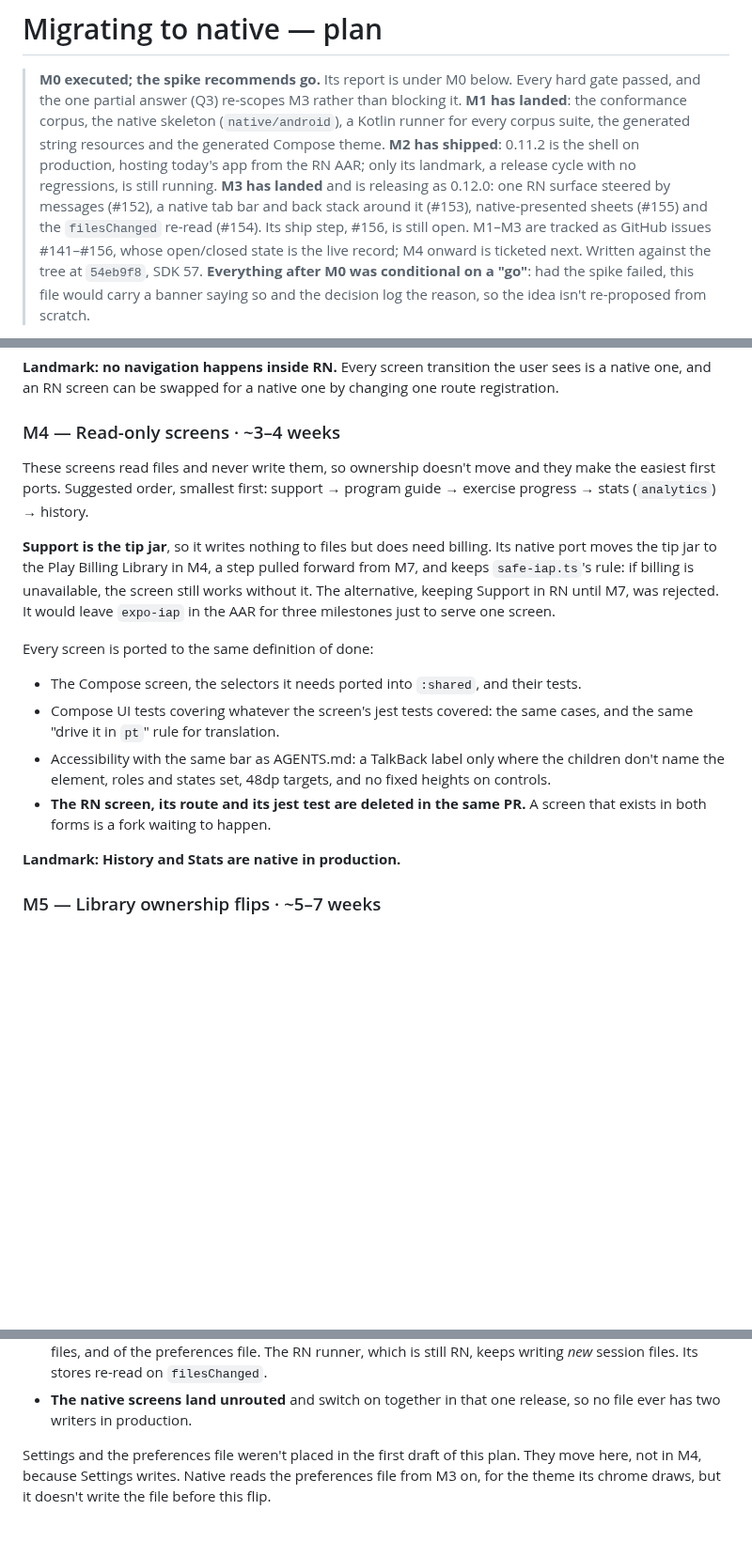
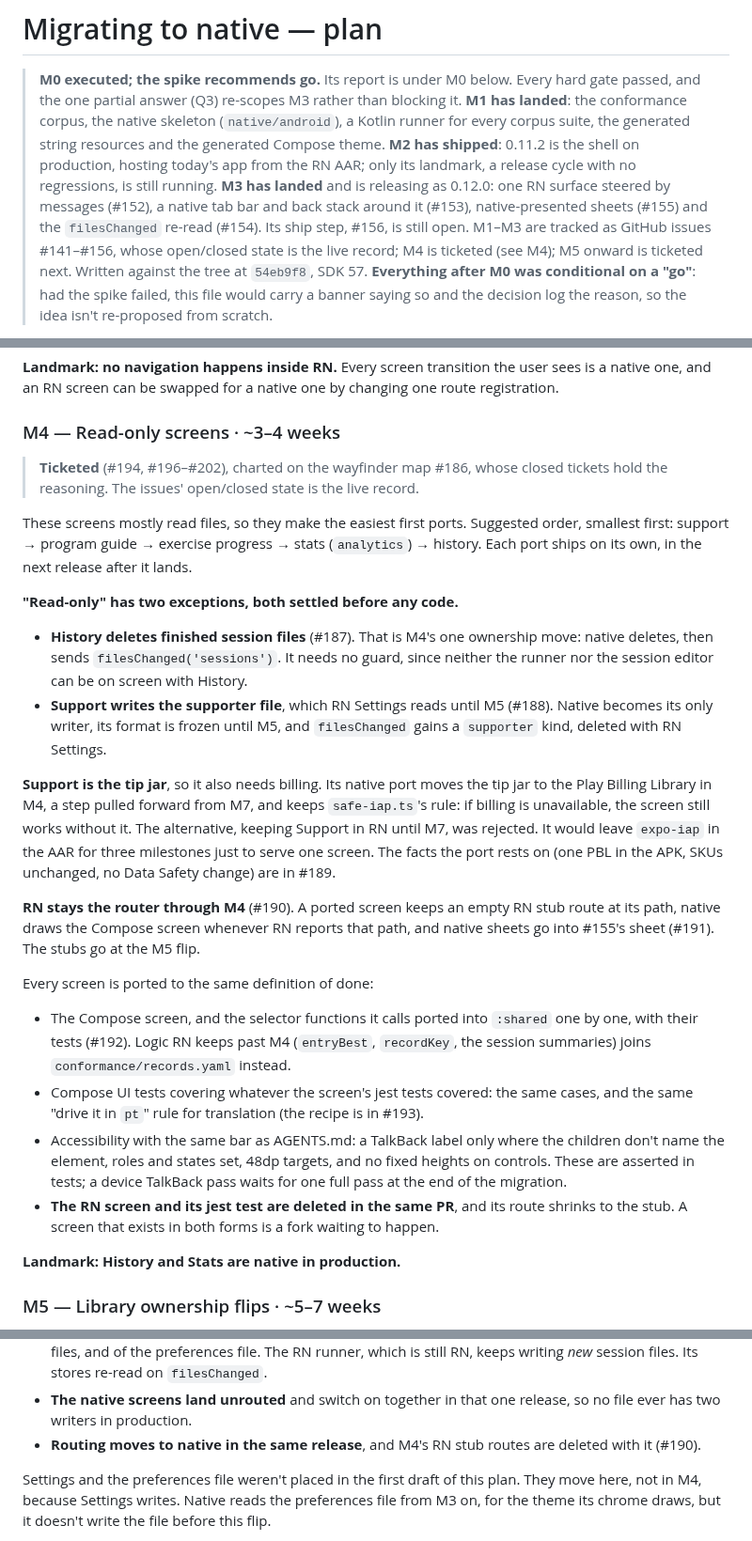
Before and after one commit to celsaad/kettle, a Markdown page: docs/native-migration-plan.md, 3 parts joined by grey strips. Shown at 94% size. Drawn GitHub-style; blank space fills up the shorter version.

Commit message:
Mark M4 ticketed and correct its read-only premise (#186)
M4 said its screens never write files. Two do: History deletes finished
session files, and Support writes the supporter file RN Settings reads.
The wayfinder map (#186) settled both before any code, along with the
routing (RN stays the router behind stub routes), the sheet (#155's,
with Compose content), the selector port and the test harness. The M4
section now names those calls and links the issues that hold them; the
definition of done keeps a stub route instead of deleting it, and M5
gains the release that deletes the stubs.

Co-Authored-By: Claude Opus 5.5 <noreply@anthropic.com>

```diff
--- a/docs/native-migration-plan.md
+++ b/docs/native-migration-plan.md
@@ -8,7 +8,7 @@
 > no regressions, is still running. **M3 has landed** and is releasing as 0.12.0: one RN surface
 > steered by messages (#152), a native tab bar and back stack around it (#153), native-presented
 > sheets (#155) and the `filesChanged` re-read (#154). Its ship step, #156, is still open. M1–M3 are tracked as
-> GitHub issues #141–#156, whose open/closed state is the live record; M4 onward is ticketed next. Written against the tree at `54eb9f8`, SDK 57.
+> GitHub issues #141–#156, whose open/closed state is the live record; M4 is ticketed (see M4); M5 onward is ticketed next. Written against the tree at `54eb9f8`, SDK 57.
 > **Everything after M0 was conditional on a "go"**: had the spike failed, this file would carry a
 > banner saying so and the decision log the reason, so the idea isn't re-proposed from scratch.
 
@@ -310,25 +310,44 @@ one, and an RN screen can be swapped for a native one by changing one route regi
 
 ### M4 — Read-only screens · ~3–4 weeks
 
-These screens read files and never write them, so ownership doesn't move and they make the easiest
-first ports. Suggested order, smallest first: support → program guide → exercise progress → stats
-(`analytics`) → history.
+> **Ticketed** (#194, #196–#202), charted on the wayfinder map #186, whose closed tickets hold the
+> reasoning. The issues' open/closed state is the live record.
 
-**Support is the tip jar**, so it writes nothing to files but does need billing. Its native port moves
-the tip jar to the Play Billing Library in M4, a step pulled forward from M7, and keeps
-`safe-iap.ts`'s rule: if billing is unavailable, the screen still works without it. The alternative,
-keeping Support in RN until M7, was rejected. It would leave `expo-iap` in the AAR for three
-milestones just to serve one screen.
+These screens mostly read files, so they make the easiest first ports. Suggested order, smallest
+first: support → program guide → exercise progress → stats (`analytics`) → history. Each port ships on
+its own, in the next release after it lands.
+
+**"Read-only" has two exceptions, both settled before any code.**
+
+- **History deletes finished session files** (#187). That is M4's one ownership move: native deletes,
+  then sends `filesChanged('sessions')`. It needs no guard, since neither the runner nor the session
+  editor can be on screen with History.
+- **Support writes the supporter file**, which RN Settings reads until M5 (#188). Native becomes its
+  only writer, its format is frozen until M5, and `filesChanged` gains a `supporter` kind, deleted with
+  RN Settings.
+
+**Support is the tip jar**, so it also needs billing. Its native port moves the tip jar to the Play
+Billing Library in M4, a step pulled forward from M7, and keeps `safe-iap.ts`'s rule: if billing is
+unavailable, the screen still works without it. The alternative, keeping Support in RN until M7, was
+rejected. It would leave `expo-iap` in the AAR for three milestones just to serve one screen. The
+facts the port rests on (one PBL in the APK, SKUs unchanged, no Data Safety change) are in #189.
+
+**RN stays the router through M4** (#190). A ported screen keeps an empty RN stub route at its path,
+native draws the Compose screen whenever RN reports that path, and native sheets go into #155's sheet
+(#191). The stubs go at the M5 flip.
 
 Every screen is ported to the same definition of done:
 
-- The Compose screen, the selectors it needs ported into `:shared`, and their tests.
+- The Compose screen, and the selector functions it calls ported into `:shared` one by one, with their
+  tests (#192). Logic RN keeps past M4 (`entryBest`, `recordKey`, the session summaries) joins
+  `conformance/records.yaml` instead.
 - Compose UI tests covering whatever the screen's jest tests covered: the same cases, and the same
-  "drive it in `pt`" rule for translation.
+  "drive it in `pt`" rule for translation (the recipe is in #193).
 - Accessibility with the same bar as AGENTS.md: a TalkBack label only where the children don't name
-  the element, roles and states set, 48dp targets, and no fixed heights on controls.
-- **The RN screen, its route and its jest test are deleted in the same PR.** A screen that exists in
-  both forms is a fork waiting to happen.
+  the element, roles and states set, 48dp targets, and no fixed heights on controls. These are asserted
+  in tests; a device TalkBack pass waits for one full pass at the end of the migration.
+- **The RN screen and its jest test are deleted in the same PR**, and its route shrinks to the stub.
+  A screen that exists in both forms is a fork waiting to happen.
 
 **Landmark: History and Stats are native in production.**
 
@@ -347,6 +366,7 @@ edits.
   *new* session files. Its stores re-read on `filesChanged`.
 - **The native screens land unrouted** and switch on together in that one release, so no file ever
   has two writers in production.
+- **Routing moves to native in the same release**, and M4's RN stub routes are deleted with it (#190).
 
 Settings and the preferences file weren't placed in the first draft of this plan. They move here,
 not in M4, because Settings writes. Native reads the preferences file from M3 on, for the theme its
```
